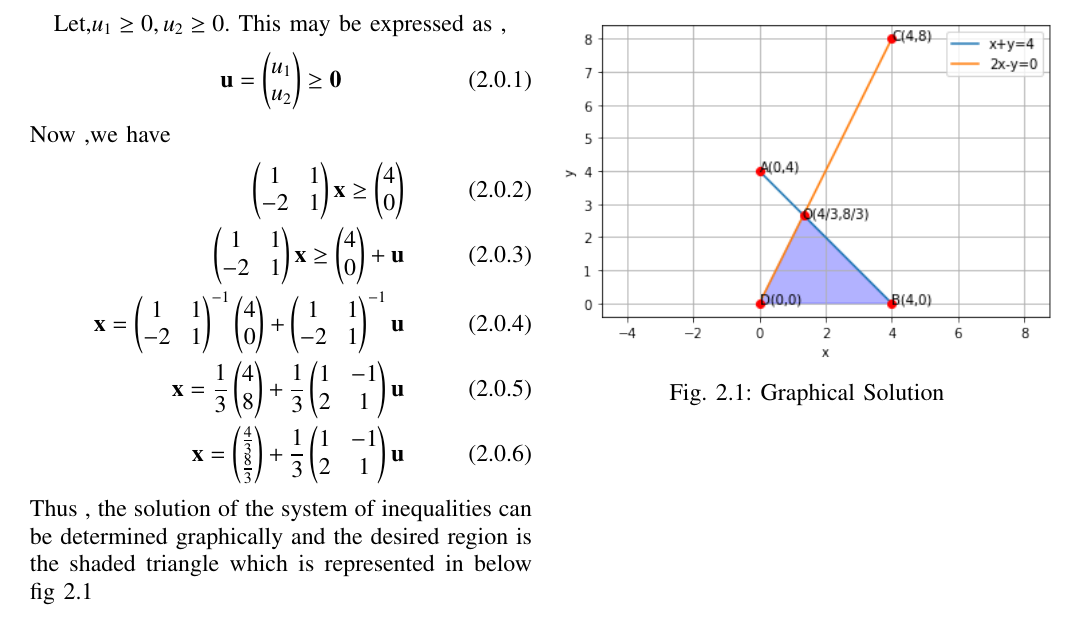
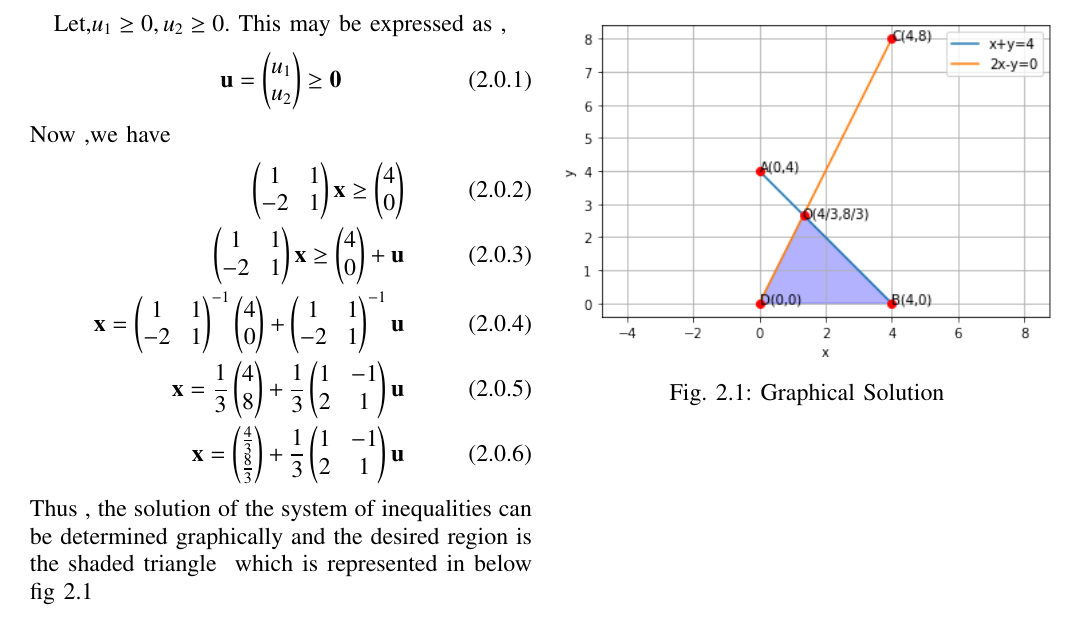
Before and after one commit to YadaNagarani/Assignment-8, a LaTeX paper (main.tex): part of the page, cut so that both start at the same text. Compiled offline with pdfLaTeX.

Commit message:
Add files via upload

```diff
--- a/main.tex
+++ b/main.tex
@@ -160,7 +160,7 @@ Now ,we have
 \\
 \vec{x} = \myvec{\frac{4}{3} \\ \frac{8}{3}} + \frac{1}{3}\myvec{1 & -1 \\ 2 & 1}\vec{u}
 \end{align}
-Thus , the solution of the system of inequalities can be determined graphically and the desired region is the shaded triangle which is represented in below fig 2.1
+Thus , the solution of the system of inequalities can be determined graphically and the desired region is the shaded triangle $\label{ref: Graphical solution}$ which is represented in below fig 2.1
 \numberwithin{figure}{section}
 \begin{figure}[!ht]
 \centering
```
Also changed, not shown: Assignment_8 (4).pdf (added).
